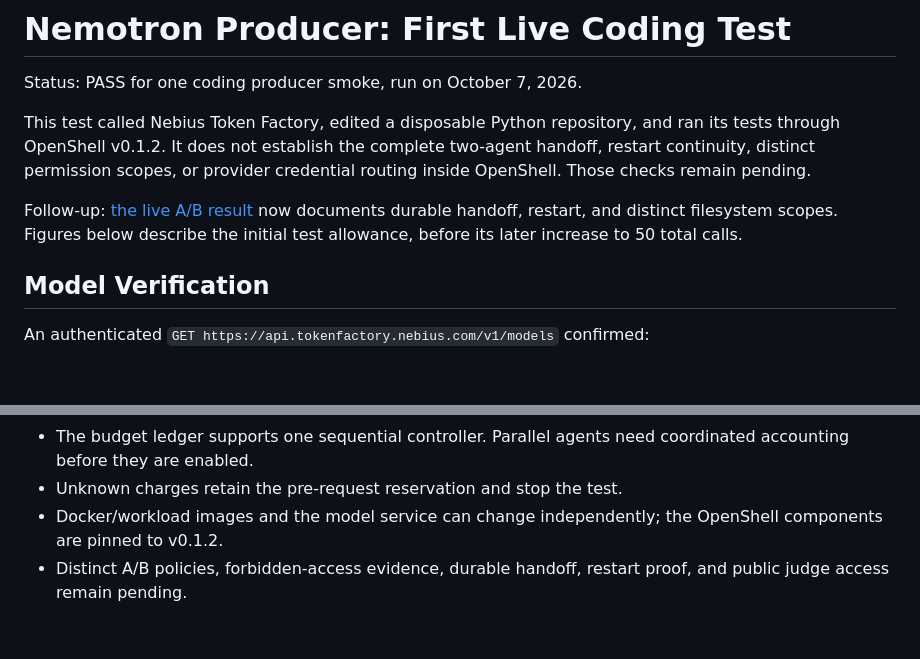
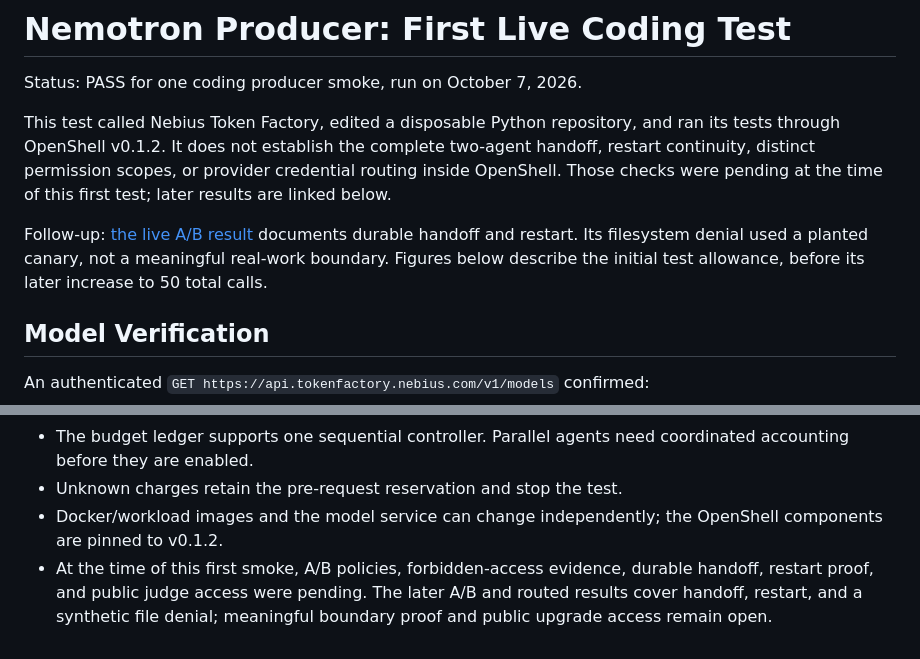
Before and after one commit to electricwolfemarshmallowhypertext/Yare, a Markdown page: docs/NEMOTRON_FIRST_TEST.md, 2 parts joined by grey strips. Drawn GitHub-style; blank space fills up the shorter version.

Commit message:
Clarify initial Nemotron proof

```diff
--- a/docs/NEMOTRON_FIRST_TEST.md
+++ b/docs/NEMOTRON_FIRST_TEST.md
@@ -5,11 +5,13 @@ Status: PASS for one coding producer smoke, run on October 7, 2026.
 This test called Nebius Token Factory, edited a disposable Python repository,
 and ran its tests through OpenShell v0.1.2. It does not establish the complete
 two-agent handoff, restart continuity, distinct permission scopes, or provider
-credential routing inside OpenShell. Those checks remain pending.
+credential routing inside OpenShell. Those checks were pending at the time of
+this first test; later results are linked below.
 
-Follow-up: [the live A/B result](NEMOTRON_HANDOFF_RESULT.md) now documents
-durable handoff, restart, and distinct filesystem scopes. Figures below describe
-the initial test allowance, before its later increase to 50 total calls.
+Follow-up: [the live A/B result](NEMOTRON_HANDOFF_RESULT.md) documents durable
+handoff and restart. Its filesystem denial used a planted canary, not a
+meaningful real-work boundary. Figures below describe the initial test
+allowance, before its later increase to 50 total calls.
 
 ## Model Verification
 
@@ -130,5 +132,7 @@ Fixture results are not live-model proof.
 - Unknown charges retain the pre-request reservation and stop the test.
 - Docker/workload images and the model service can change independently;
   the OpenShell components are pinned to v0.1.2.
-- Distinct A/B policies, forbidden-access evidence, durable handoff, restart
-  proof, and public judge access remain pending.
+- At the time of this first smoke, A/B policies, forbidden-access evidence,
+  durable handoff, restart proof, and public judge access were pending. The
+  later A/B and routed results cover handoff, restart, and a synthetic file
+  denial; meaningful boundary proof and public upgrade access remain open.
```
